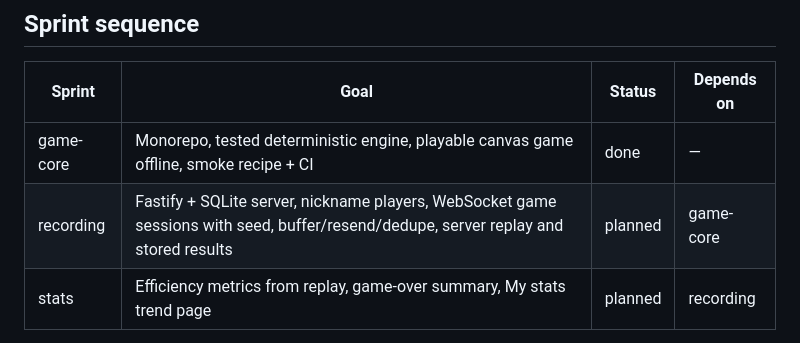
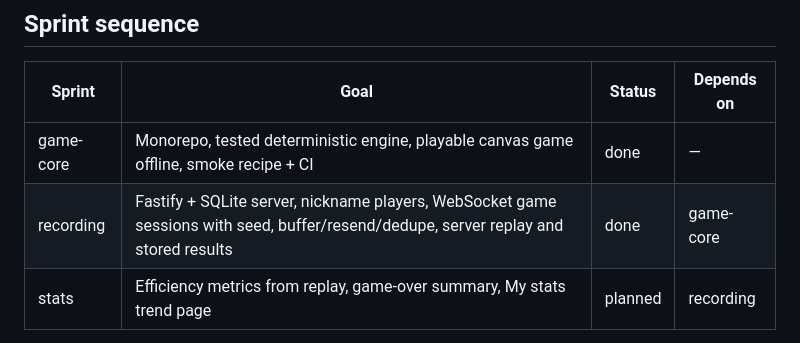
Before and after one commit to iamphduc/flappy-bird, a Markdown page: docs/plans/flappy-efficiency-mvp.md, the part around one of its changes. Rendered like a GitHub page.

```diff
--- a/docs/plans/flappy-efficiency-mvp.md
+++ b/docs/plans/flappy-efficiency-mvp.md
@@ -38,7 +38,7 @@ Constraints: the repo starts empty (see Assumptions). Everything runs locally wi
 | Sprint | Goal | Status | Depends on |
 |--------|------|--------|------------|
 | game-core | Monorepo, tested deterministic engine, playable canvas game offline, smoke recipe + CI | done | — |
-| recording | Fastify + SQLite server, nickname players, WebSocket game sessions with seed, buffer/resend/dedupe, server replay and stored results | planned | game-core |
+| recording | Fastify + SQLite server, nickname players, WebSocket game sessions with seed, buffer/resend/dedupe, server replay and stored results | done | game-core |
 | stats | Efficiency metrics from replay, game-over summary, My stats trend page | planned | recording |
 
 Status values: `planned` / `active` / `done`. The orchestrator only flips its row's Status — it does not rewrite Goal/Depends-on retroactively.
```
Also changed, not shown: other parts of docs/plans/flappy-efficiency-mvp.md (+1 -1 lines), docs/handoff-queue.md (+13 -5 lines), 1 other file.
